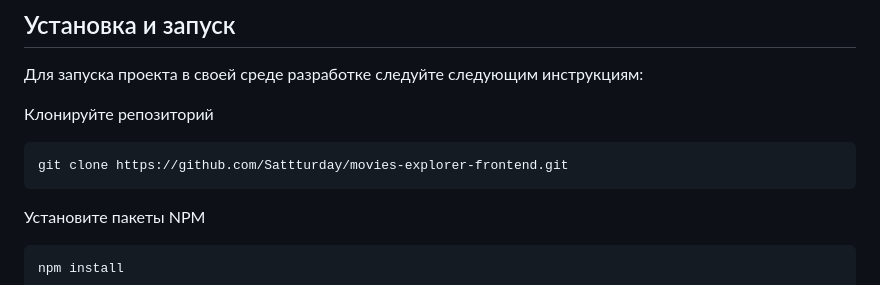
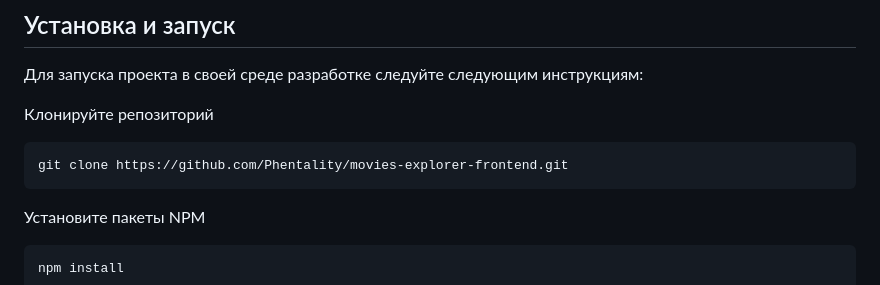
Before and after one commit to Phentality/movies-explorer-frontend, a Markdown page: README.md, the part around the change. GitHub-like rendering.

````diff
--- a/README.md
+++ b/README.md
@@ -51,7 +51,7 @@
 
 Клонируйте репозиторий
 ```
-git clone https://github.com/Sattturday/movies-explorer-frontend.git
+git clone https://github.com/Phentality/movies-explorer-frontend.git
 ```
 Установите пакеты NPM
 ```
````
